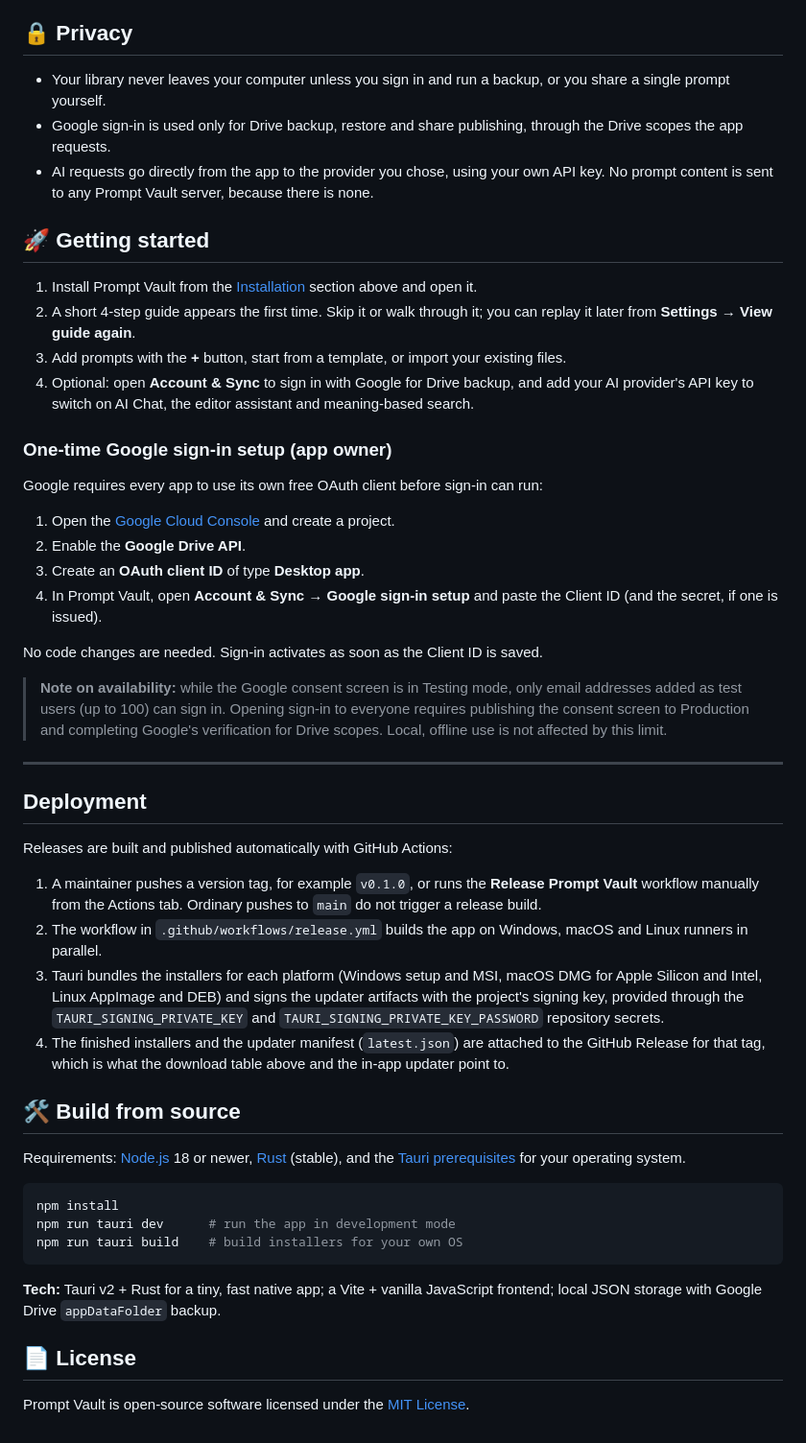
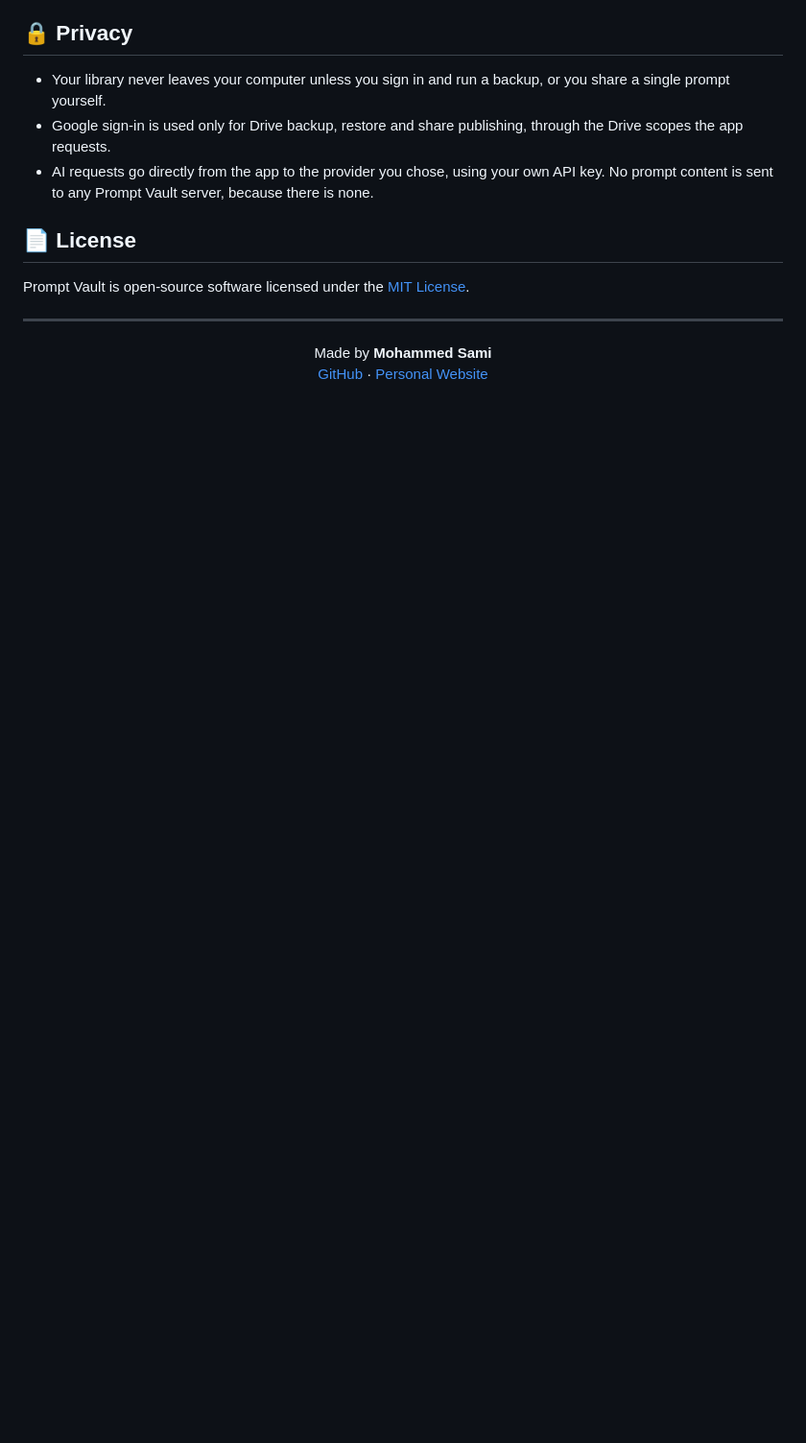
Before and after one commit to heyysam1/prompt-vault, a Markdown page: README.md, the part around one of its changes. Shown at 96% size. Rendered like a GitHub page; blank space fills up the shorter version.

Commit message:
docs: user-facing README only; omni-style badge header; restore developer footer

````diff
--- a/README.md
+++ b/README.md
@@ -100,49 +113,14 @@ Prompt Vault is designed to be local-first and privacy-conscious:
 - Google sign-in is used only for Drive backup, restore and share publishing, through the Drive scopes the app requests.
 - AI requests go directly from the app to the provider you chose, using your own API key. No prompt content is sent to any Prompt Vault server, because there is none.
 
-## 🚀 Getting started
+## 📄 License
 
-1. Install Prompt Vault from the [Installation](#installation) section above and open it.
-2. A short 4-step guide appears the first time. Skip it or walk through it; you can replay it later from **Settings → View guide again**.
-3. Add prompts with the **+** button, start from a template, or import your existing files.
-4. Optional: open **Account & Sync** to sign in with Google for Drive backup, and add your AI provider's API key to switch on AI Chat, the editor assistant and meaning-based search.
-
-### One-time Google sign-in setup (app owner)
-
-Google requires every app to use its own free OAuth client before sign-in can run:
-
-1. Open the [Google Cloud Console](https://console.cloud.google.com/) and create a project.
-2. Enable the **Google Drive API**.
-3. Create an **OAuth client ID** of type **Desktop app**.
-4. In Prompt Vault, open **Account & Sync → Google sign-in setup** and paste the Client ID (and the secret, if one is issued).
-
-No code changes are needed. Sign-in activates as soon as the Client ID is saved.
-
-> **Note on availability:** while the Google consent screen is in Testing mode, only email addresses added as test users (up to 100) can sign in. Opening sign-in to everyone requires publishing the consent screen to Production and completing Google's verification for Drive scopes. Local, offline use is not affected by this limit.
+Prompt Vault is open-source software licensed under the [MIT License](LICENSE).
 
 ---
 
-## Deployment
-
-Releases are built and published automatically with GitHub Actions:
-
-1. A maintainer pushes a version tag, for example `v0.1.0`, or runs the **Release Prompt Vault** workflow manually from the Actions tab. Ordinary pushes to `main` do not trigger a release build.
-2. The workflow in `.github/workflows/release.yml` builds the app on Windows, macOS and Linux runners in parallel.
-3. Tauri bundles the installers for each platform (Windows setup and MSI, macOS DMG for Apple Silicon and Intel, Linux AppImage and DEB) and signs the updater artifacts with the project's signing key, provided through the `TAURI_SIGNING_PRIVATE_KEY` and `TAURI_SIGNING_PRIVATE_KEY_PASSWORD` repository secrets.
-4. The finished installers and the updater manifest (`latest.json`) are attached to the GitHub Release for that tag, which is what the download table above and the in-app updater point to.
-
-## 🛠️ Build from source
-
-Requirements: [Node.js](https://nodejs.org/) 18 or newer, [Rust](https://rustup.rs/) (stable), and the [Tauri prerequisites](https://v2.tauri.app/start/prerequisites/) for your operating system.
-
-```bash
-npm install
-npm run tauri dev      # run the app in development mode
-npm run tauri build    # build installers for your own OS
-```
-
-**Tech:** Tauri v2 + Rust for a tiny, fast native app; a Vite + vanilla JavaScript frontend; local JSON storage with Google Drive `appDataFolder` backup.
-
-## 📄 License
-
-Prompt Vault is open-source software licensed under the [MIT License](LICENSE).
+<p align="center">
+  Made by <b>Mohammed Sami</b>
+  <br />
+  <a href="https://github.com/heyysam1">GitHub</a> · <a href="https://heyysami.bond">Personal Website</a>
+</p>
````
Also changed, not shown: other parts of README.md (+15 -2 lines).
